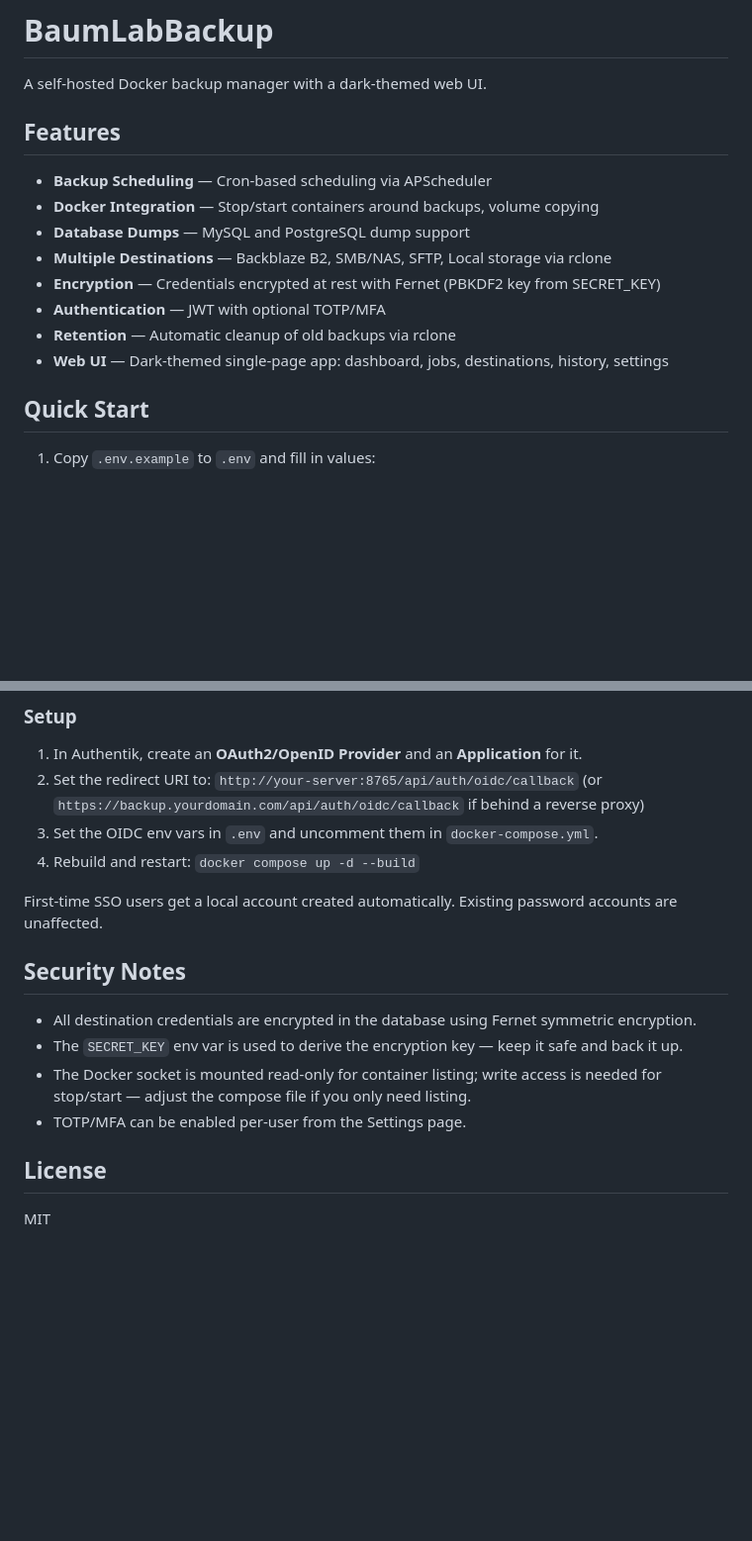
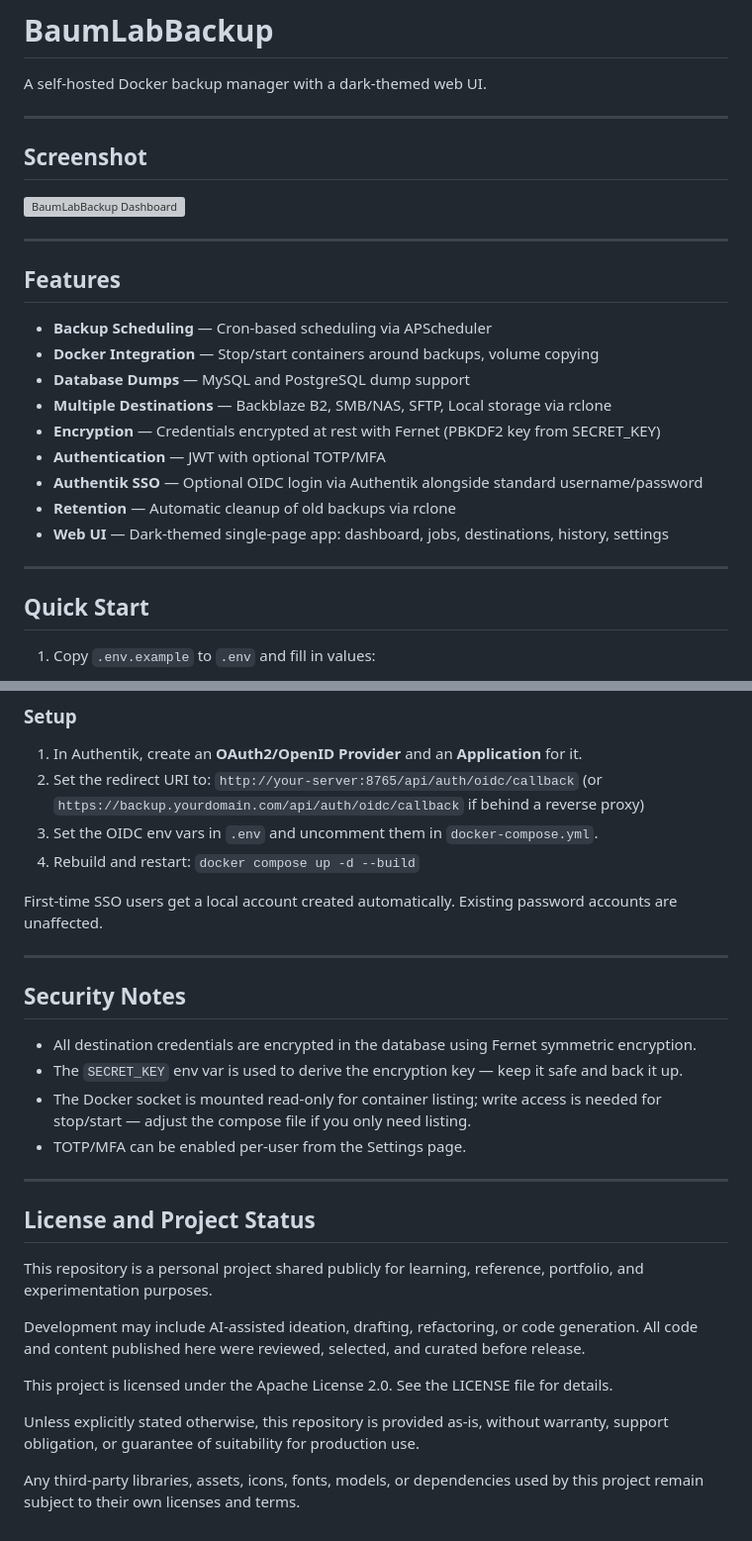
Before and after one commit to Bruiserbaum/BaumLabBackup, a Markdown page: README.md, 2 parts joined by grey strips. Shown at 99% size. Rendered like a GitHub page; blank space fills up the shorter version; grey boxes are pictures that could not be loaded.

Commit message:
Update README: add screenshot, Authentik SSO feature, license block
Add screenshot placeholder, call out Authentik SSO as a feature,
replace MIT stub with standard project license block.

Co-Authored-By: Claude Sonnet 4.6 <noreply@anthropic.com>

```diff
--- a/README.md
+++ b/README.md
@@ -1,6 +1,14 @@
 # BaumLabBackup
 
 A self-hosted Docker backup manager with a dark-themed web UI.
+
+---
+
+## Screenshot
+
+![BaumLabBackup Dashboard](docs/screenshots/preview.png)
+
+---
 
 ## Features
 
@@ -10,8 +18,11 @@ A self-hosted Docker backup manager with a dark-themed web UI.
 - **Multiple Destinations** — Backblaze B2, SMB/NAS, SFTP, Local storage via rclone
 - **Encryption** — Credentials encrypted at rest with Fernet (PBKDF2 key from SECRET_KEY)
 - **Authentication** — JWT with optional TOTP/MFA
+- **Authentik SSO** — Optional OIDC login via Authentik alongside standard username/password
 - **Retention** — Automatic cleanup of old backups via rclone
 - **Web UI** — Dark-themed single-page app: dashboard, jobs, destinations, history, settings
+
+---
 
 ## Quick Start
 
@@ -74,6 +91,8 @@ BaumLabBackup supports OIDC login via Authentik. When enabled, a **Login with Au
 
 First-time SSO users get a local account created automatically. Existing password accounts are unaffected.
 
+---
+
 ## Security Notes
 
 - All destination credentials are encrypted in the database using Fernet symmetric encryption.
@@ -81,6 +100,16 @@ First-time SSO users get a local account created automatically. Existing passwor
 - The Docker socket is mounted read-only for container listing; write access is needed for stop/start — adjust the compose file if you only need listing.
 - TOTP/MFA can be enabled per-user from the Settings page.
 
-## License
+---
 
-MIT
+## License and Project Status
+
+This repository is a personal project shared publicly for learning, reference, portfolio, and experimentation purposes.
+
+Development may include AI-assisted ideation, drafting, refactoring, or code generation. All code and content published here were reviewed, selected, and curated before release.
+
+This project is licensed under the Apache License 2.0. See the LICENSE file for details.
+
+Unless explicitly stated otherwise, this repository is provided as-is, without warranty, support obligation, or guarantee of suitability for production use.
+
+Any third-party libraries, assets, icons, fonts, models, or dependencies used by this project remain subject to their own licenses and terms.
```
Also changed, not shown: other parts of README.md (+6 -0 lines).
